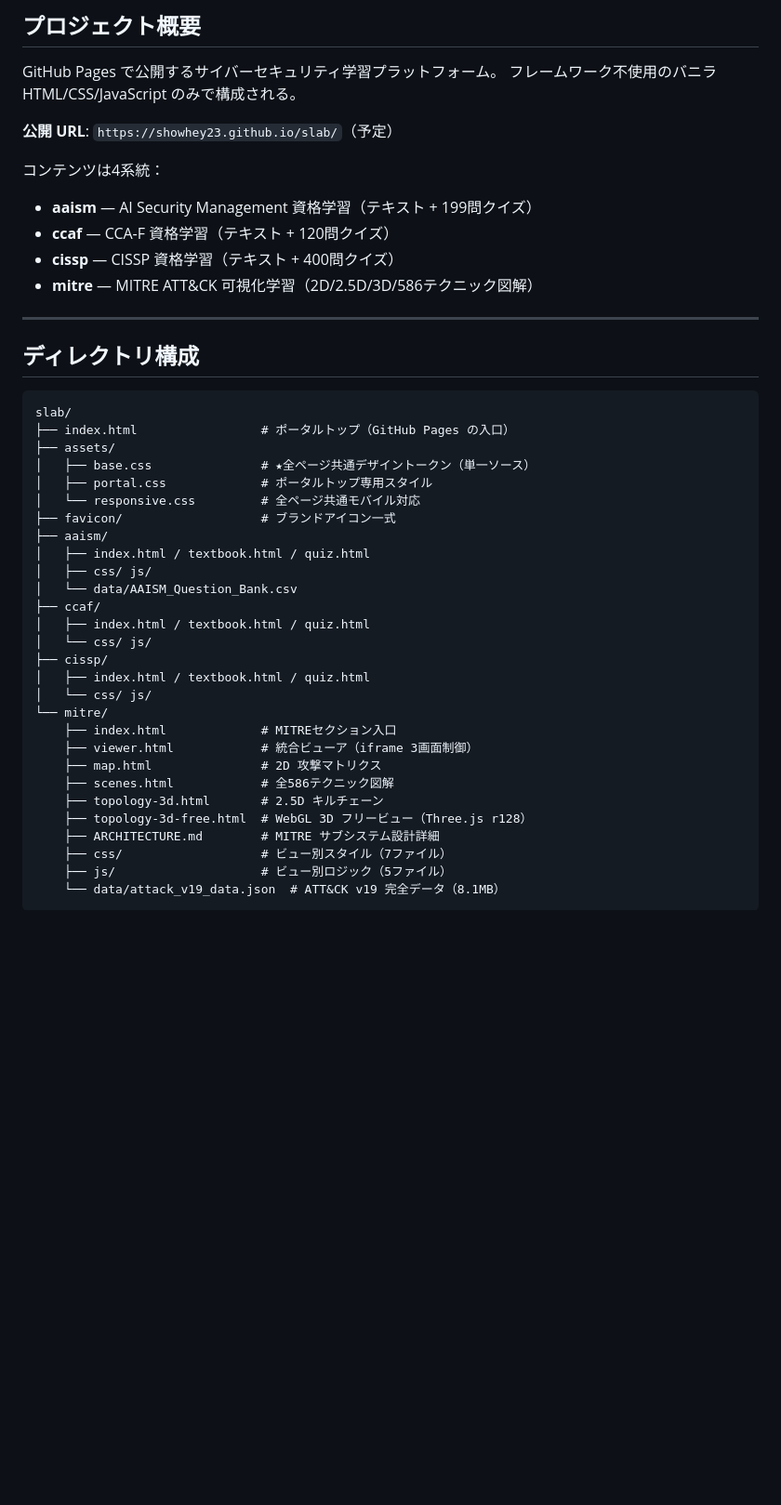
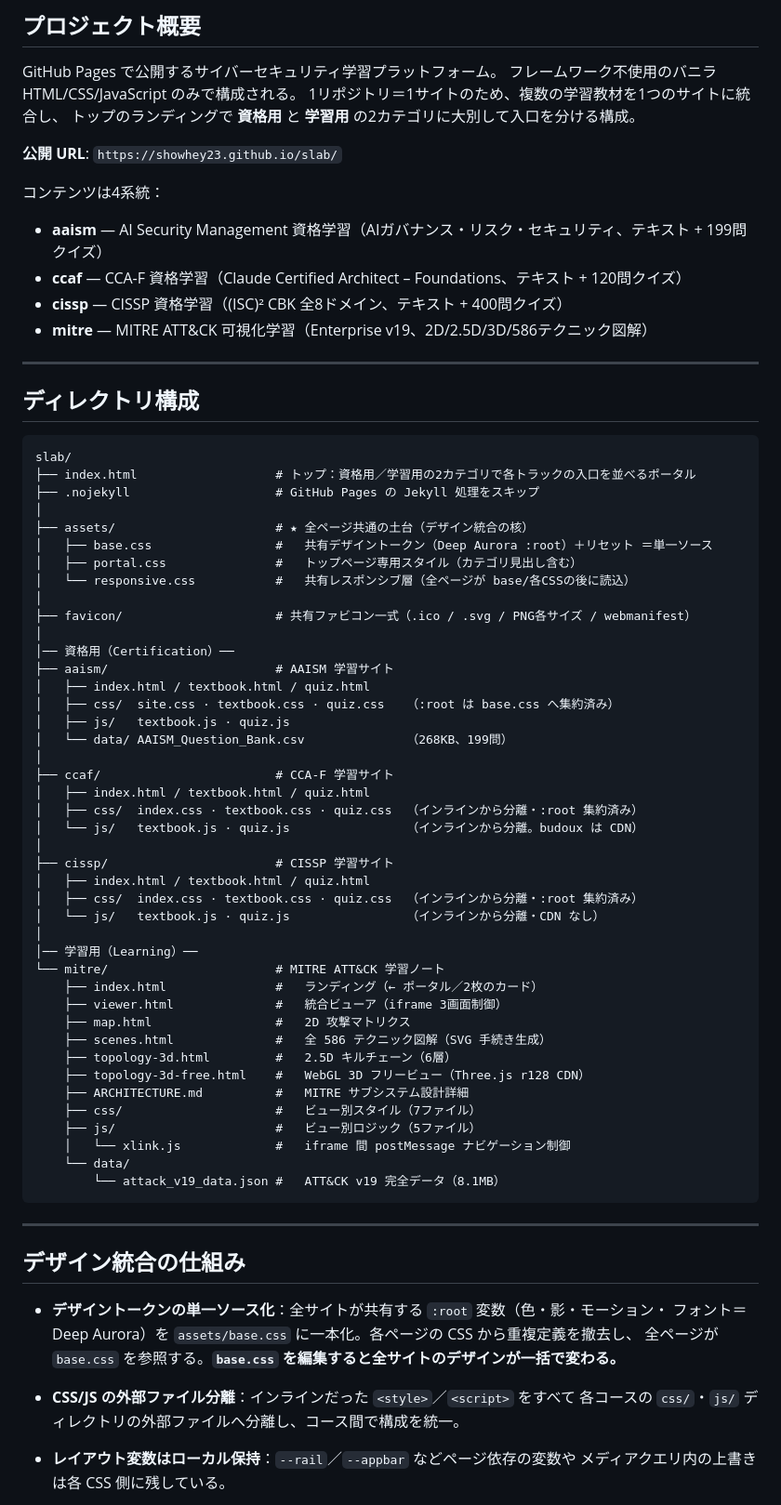
Before and after one commit to showhey23/slab, a Markdown page: CLAUDE.md, the part around one of its changes. Shown at 93% size. Rendered like a GitHub page; blank space fills up the shorter version.

Commit message:
docs: README.md の内容を CLAUDE.md に統合
デザイン統合の仕組み・ナビゲーション・GitHub Pages 公開手順・
出典ライセンスを追加。ディレクトリ構成を詳細版に更新。

Co-Authored-By: Claude Sonnet 4.6 <noreply@anthropic.com>

````diff
--- a/CLAUDE.md
+++ b/CLAUDE.md
@@ -4,14 +4,16 @@
 
 GitHub Pages で公開するサイバーセキュリティ学習プラットフォーム。
 フレームワーク不使用のバニラ HTML/CSS/JavaScript のみで構成される。
+1リポジトリ＝1サイトのため、複数の学習教材を1つのサイトに統合し、
+トップのランディングで **資格用** と **学習用** の2カテゴリに大別して入口を分ける構成。
 
-**公開 URL**: `https://showhey23.github.io/slab/`（予定）
+**公開 URL**: `https://showhey23.github.io/slab/`
 
 コンテンツは4系統：
-- **aaism** — AI Security Management 資格学習（テキスト + 199問クイズ）
-- **ccaf** — CCA-F 資格学習（テキスト + 120問クイズ）
-- **cissp** — CISSP 資格学習（テキスト + 400問クイズ）
-- **mitre** — MITRE ATT&CK 可視化学習（2D/2.5D/3D/586テクニック図解）
+- **aaism** — AI Security Management 資格学習（AIガバナンス・リスク・セキュリティ、テキスト + 199問クイズ）
+- **ccaf** — CCA-F 資格学習（Claude Certified Architect – Foundations、テキスト + 120問クイズ）
+- **cissp** — CISSP 資格学習（(ISC)² CBK 全8ドメイン、テキスト + 400問クイズ）
+- **mitre** — MITRE ATT&CK 可視化学習（Enterprise v19、2D/2.5D/3D/586テクニック図解）
 
 ---
 
@@ -19,31 +21,60 @@ GitHub Pages で公開するサイバーセキュリティ学習プラットフ
 
 ```
 slab/
-├── index.html                 # ポータルトップ（GitHub Pages の入口）
-├── assets/
-│   ├── base.css               # ★全ページ共通デザイントークン（単一ソース）
-│   ├── portal.css             # ポータルトップ専用スタイル
-│   └── responsive.css         # 全ページ共通モバイル対応
-├── favicon/                   # ブランドアイコン一式
-├── aaism/
+├── index.html                   # トップ：資格用／学習用の2カテゴリで各トラックの入口を並べるポータル
+├── .nojekyll                    # GitHub Pages の Jekyll 処理をスキップ
+│
+├── assets/                      # ★ 全ページ共通の土台（デザイン統合の核）
+│   ├── base.css                 #   共有デザイントークン（Deep Aurora :root）＋リセット ＝単一ソース
+│   ├── portal.css               #   トップページ専用スタイル（カテゴリ見出し含む）
+│   └── responsive.css           #   共有レスポンシブ層（全ページが base/各CSSの後に読込）
+│
+├── favicon/                     # 共有ファビコン一式（.ico / .svg / PNG各サイズ / webmanifest）
+│
+│── 資格用（Certification）──
+├── aaism/                       # AAISM 学習サイト
 │   ├── index.html / textbook.html / quiz.html
-│   ├── css/ js/
-│   └── data/AAISM_Question_Bank.csv
-├── ccaf/
+│   ├── css/  site.css · textbook.css · quiz.css   （:root は base.css へ集約済み）
+│   ├── js/   textbook.js · quiz.js
+│   └── data/ AAISM_Question_Bank.csv              （268KB、199問）
+│
+├── ccaf/                        # CCA-F 学習サイト
 │   ├── index.html / textbook.html / quiz.html
-│   └── css/ js/
-├── cissp/
+│   ├── css/  index.css · textbook.css · quiz.css  （インラインから分離・:root 集約済み）
+│   └── js/   textbook.js · quiz.js                （インラインから分離。budoux は CDN）
+│
+├── cissp/                       # CISSP 学習サイト
 │   ├── index.html / textbook.html / quiz.html
-│   └── css/ js/
-└── mitre/
-    ├── index.html             # MITREセクション入口
-    ├── viewer.html            # 統合ビューア（iframe 3画面制御）
-    ├── map.html               # 2D 攻撃マトリクス
-    ├── scenes.html            # 全586テクニック図解
-    ├── topology-3d.html       # 2.5D キルチェーン
-    ├── topology-3d-free.html  # WebGL 3D フリービュー（Three.js r128）
-    ├── ARCHITECTURE.md        # MITRE サブシステム設計詳細
-    ├── css/                   # ビュー別スタイル（7ファイル）
-    ├── js/                    # ビュー別ロジック（5ファイル）
-    └── data/attack_v19_data.json  # ATT&CK v19 完全データ（8.1MB）
+│   ├── css/  index.css · textbook.css · quiz.css  （インラインから分離・:root 集約済み）
+│   └── js/   textbook.js · quiz.js                （インラインから分離・CDN なし）
+│
+│── 学習用（Learning）──
+└── mitre/                       # MITRE ATT&CK 学習ノート
+    ├── index.html               #   ランディング（← ポータル／2枚のカード）
+    ├── viewer.html              #   統合ビューア（iframe 3画面制御）
+    ├── map.html                 #   2D 攻撃マトリクス
+    ├── scenes.html              #   全 586 テクニック図解（SVG 手続き生成）
+    ├── topology-3d.html         #   2.5D キルチェーン（6層）
+    ├── topology-3d-free.html    #   WebGL 3D フリービュー（Three.js r128 CDN）
+    ├── ARCHITECTURE.md          #   MITRE サブシステム設計詳細
+    ├── css/                     #   ビュー別スタイル（7ファイル）
+    ├── js/                      #   ビュー別ロジック（5ファイル）
+    │   └── xlink.js             #   iframe 間 postMessage ナビゲーション制御
+    └── data/
+        └── attack_v19_data.json #   ATT&CK v19 完全データ（8.1MB）
 ```
+
+---
+
+## デザイン統合の仕組み
+
+- **デザイントークンの単一ソース化**：全サイトが共有する `:root` 変数（色・影・モーション・
+  フォント＝Deep Aurora）を `assets/base.css` に一本化。各ページの CSS から重複定義を撤去し、
+  全ページが `base.css` を参照する。**`base.css` を編集すると全サイトのデザインが一括で変わる。**
+
+- **CSS/JS の外部ファイル分離**：インラインだった `<style>`／`<script>` をすべて
+  各コースの `css/`・`js/` ディレクトリの外部ファイルへ分離し、コース間で構成を統一。
+
+- **レイアウト変数はローカル保持**：`--rail`／`--appbar` などページ依存の変数や
+  メディアクエリ内の上書きは各 CSS 側に残している。
+
````
Also changed, not shown: other parts of CLAUDE.md (+41 -0 lines).
